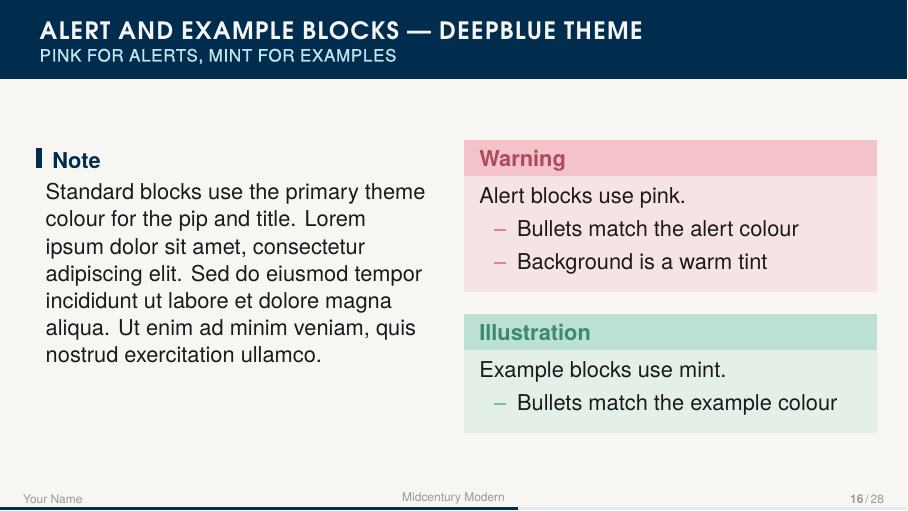
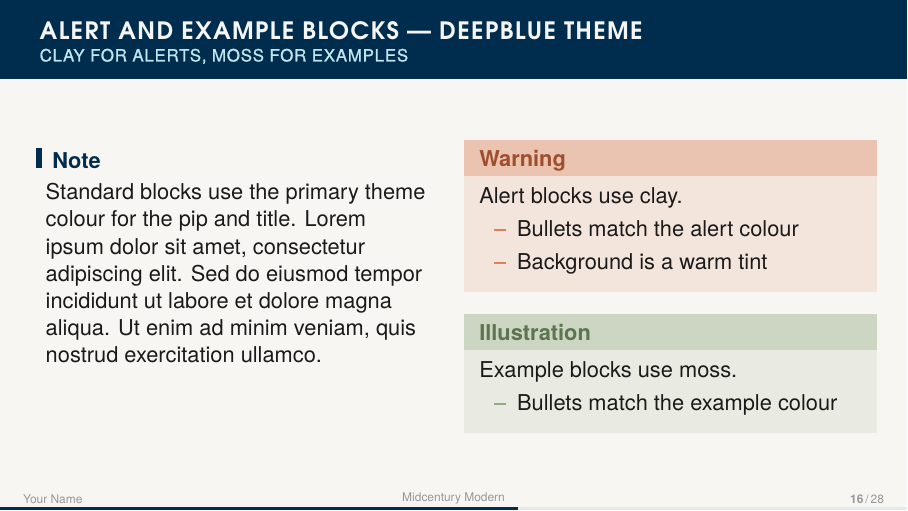
Before and after one commit to jules-leguy/midcenturymodern, LaTeX slides (demo.tex, which reads beamerthememidcenturymodern.sty): page 16 of 30. Compiled offline with XeLaTeX; a missing font is replaced by an installed copy or a similar font.

Commit message:
Set DeepBlue's alert and example colours to clay and moss
New palette entries mcmClay (D2683A) and mcmMoss (7A9A6A) replace pink and
mint in DeepBlue; the demo's blocks slide names the new colours.

Claude Opus 5.5

```diff
--- a/beamerthememidcenturymodern.sty
+++ b/beamerthememidcenturymodern.sty
@@ -221,6 +221,10 @@
 \definecolor{mcmLightAmber}{HTML}{FAEBD7}
 \definecolor{mcmSage}{HTML}{6B7F3A}
 \definecolor{mcmLightSage}{HTML}{EFF2E6}
+% DeepBlue's alert and example since 2026-10-22, warmer than the pink and
+% mint it had (both still defined above).
+\definecolor{mcmClay}{HTML}{D2683A}
+\definecolor{mcmMoss}{HTML}{7A9A6A}
 
 % ---------------------------------------------------------------------------
 % SEMANTIC COLOUR ALIASES — set by \mcmTheme
@@ -233,8 +237,8 @@
 \colorlet{mcmPip}{mcmDeepBlue}
 \colorlet{mcmBlockTitleFg}{mcmDeepBlue}
 \colorlet{mcmScanLine}{mcmDeepBlue!55}
-\colorlet{mcmAlert}{mcmPink}
-\colorlet{mcmExample}{mcmMintTitle}
+\colorlet{mcmAlert}{mcmClay}
+\colorlet{mcmExample}{mcmMoss}
 
 % ---------------------------------------------------------------------------
 % THEME COMMAND
@@ -262,8 +266,8 @@
     \colorlet{mcmPip}{mcmDeepBlue}%
     \colorlet{mcmBlockTitleFg}{mcmDeepBlue}%
     \colorlet{mcmScanLine}{mcmDeepBlue!55}%
-    \colorlet{mcmAlert}{mcmPink}%
-    \colorlet{mcmExample}{mcmMintTitle}%
+    \colorlet{mcmAlert}{mcmClay}%
+    \colorlet{mcmExample}{mcmMoss}%
     \mcm@applytheme
   }%
 }
--- a/demo.tex
+++ b/demo.tex
@@ -215,7 +215,7 @@
 {
 \mcmTheme{DeepBlue}
 \begin{frame}{Alert and Example Blocks — DeepBlue theme}
-  \framesubtitle{Pink for alerts, mint for examples}
+  \framesubtitle{Clay for alerts, moss for examples}
   \begin{columns}[T]
     \begin{column}{0.48\textwidth}
       \begin{block}{Note}
@@ -228,14 +228,14 @@
     \end{column}
     \begin{column}{0.48\textwidth}
       \begin{alertblock}{Warning}
-        Alert blocks use pink.
+        Alert blocks use clay.
         \begin{itemize}
           \item Bullets match the alert colour
           \item Background is a warm tint
         \end{itemize}
       \end{alertblock}
       \begin{exampleblock}{Illustration}
-        Example blocks use mint.
+        Example blocks use moss.
         \begin{itemize}
           \item Bullets match the example colour
         \end{itemize}
```
Also changed, not shown: demo.pdf, 2 other files.
